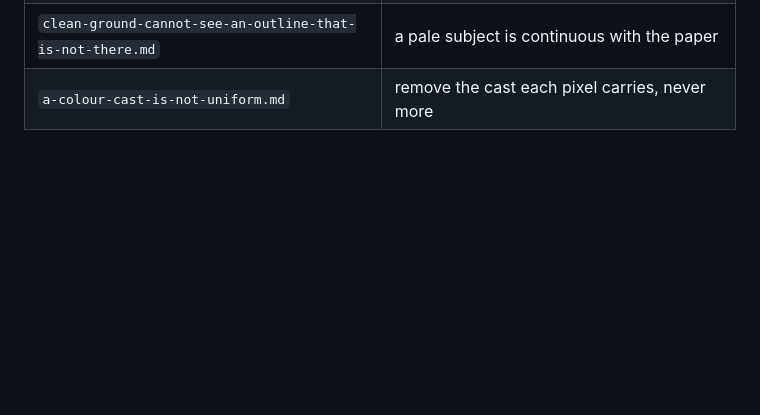
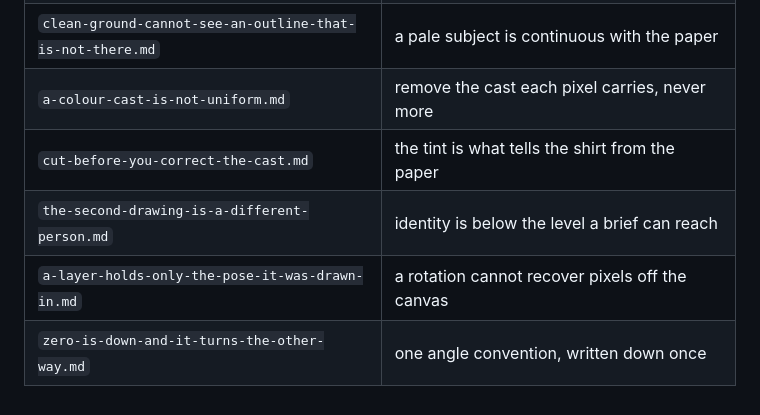
Before and after one commit to otaviotemoteo/toolkit, a Markdown page: docs/solutions/README.md, the part around the change. Drawn GitHub-style; blank space fills up the shorter version.

Commit message:
docs: index four lessons

```diff
--- a/docs/solutions/README.md
+++ b/docs/solutions/README.md
@@ -53,3 +53,7 @@ will be learned again.
 | `a-pivot-in-pixels-is-a-pivot-at-one-size.md` | a coordinate is meaningless without its space |
 | `clean-ground-cannot-see-an-outline-that-is-not-there.md` | a pale subject is continuous with the paper |
 | `a-colour-cast-is-not-uniform.md` | remove the cast each pixel carries, never more |
+| `cut-before-you-correct-the-cast.md` | the tint is what tells the shirt from the paper |
+| `the-second-drawing-is-a-different-person.md` | identity is below the level a brief can reach |
+| `a-layer-holds-only-the-pose-it-was-drawn-in.md` | a rotation cannot recover pixels off the canvas |
+| `zero-is-down-and-it-turns-the-other-way.md` | one angle convention, written down once |
```
